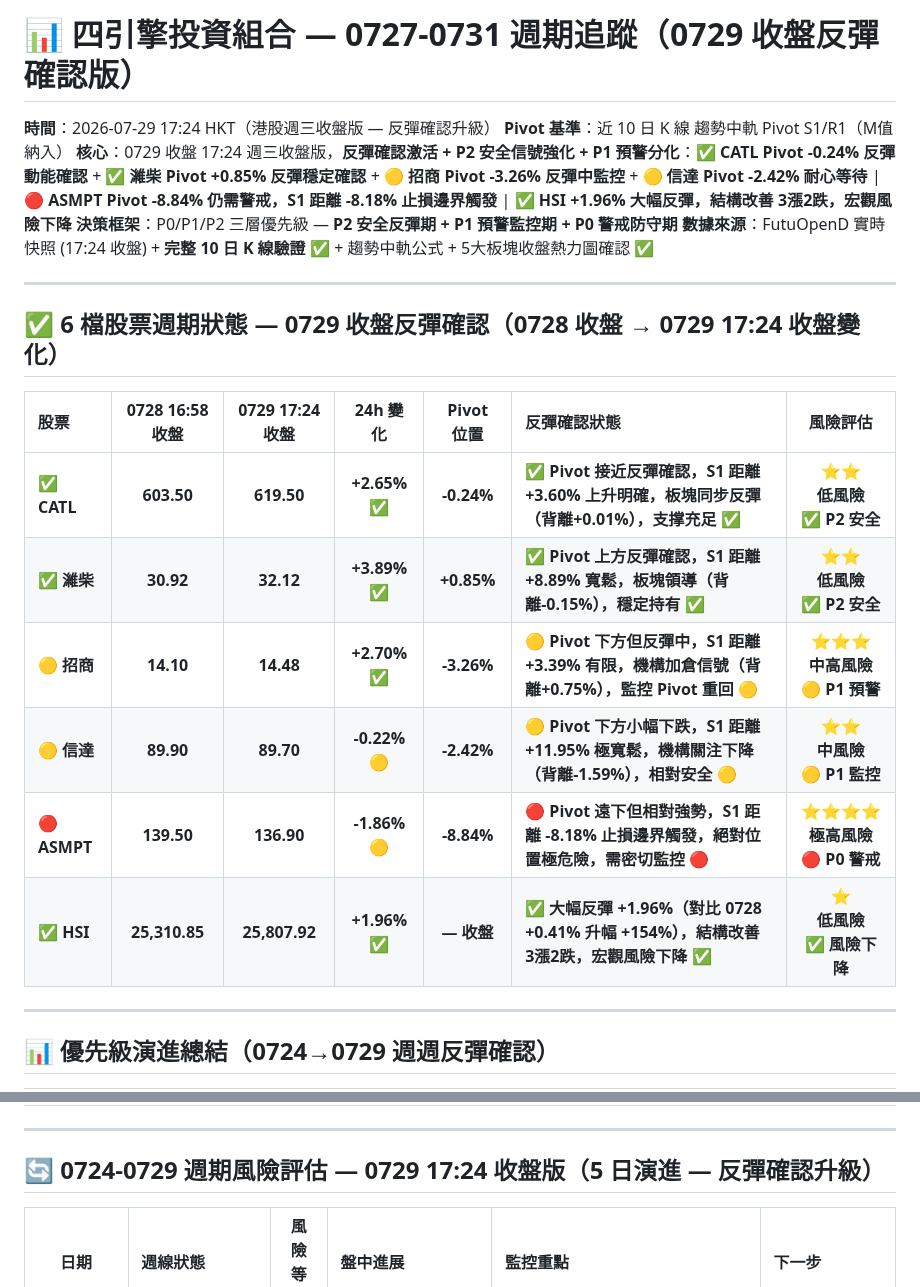
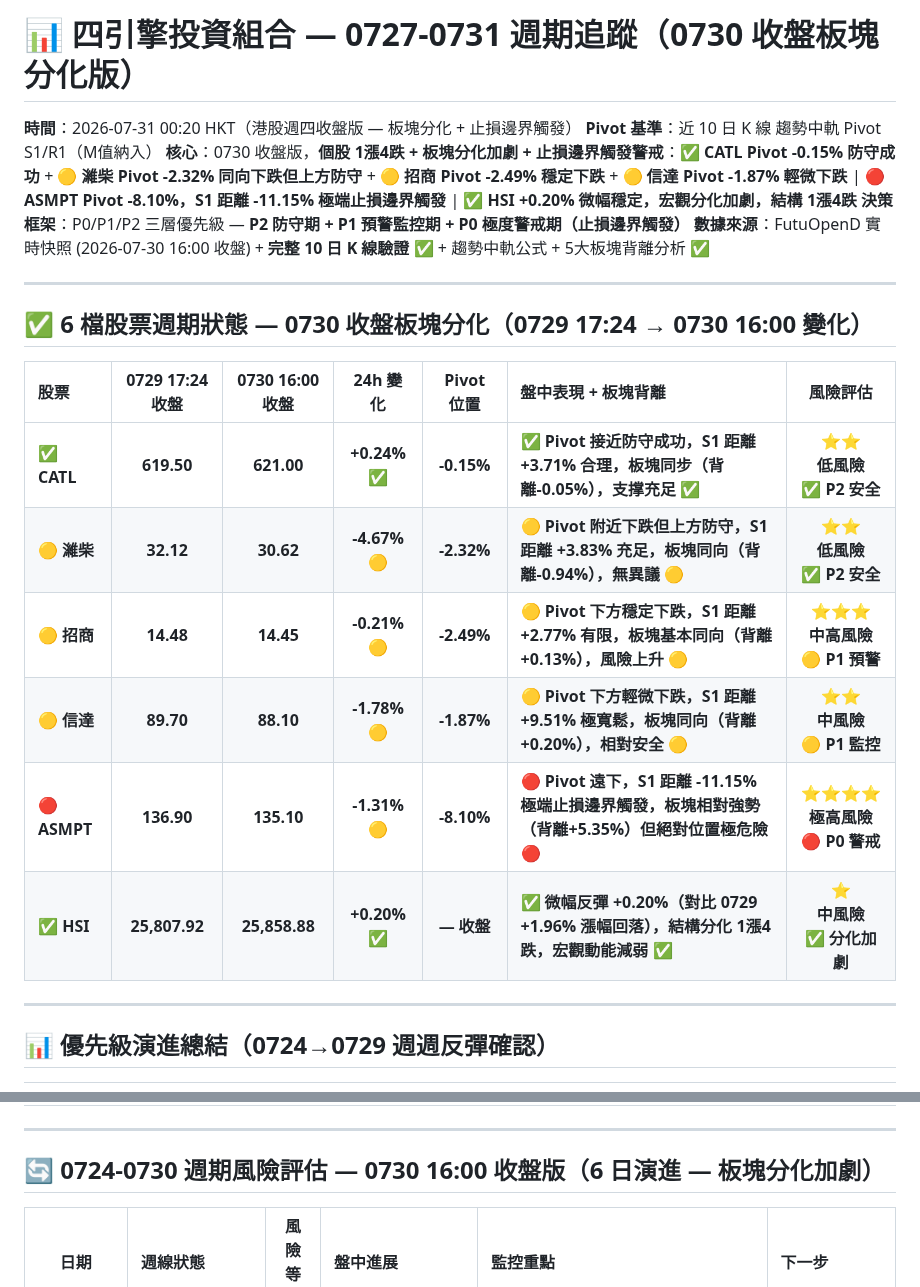
Before and after one commit to horae-git/gitHorae, a Markdown page: 七月流星觀察/四引擎-流星週0727至0731.md, 2 parts joined by grey strips. Drawn GitHub-style.

```diff
--- a/七月流星觀察/四引擎-流星週0727至0731.md
+++ b/七月流星觀察/四引擎-流星週0727至0731.md
@@ -1,22 +1,22 @@
-# 📊 四引擎投資組合 — 0727-0731 週期追蹤（0729 收盤反彈確認版）
+# 📊 四引擎投資組合 — 0727-0731 週期追蹤（0730 收盤板塊分化版）
 
-**時間**：2026-07-29 17:24 HKT（港股週三收盤版 — 反彈確認升級）
+**時間**：2026-07-31 00:20 HKT（港股週四收盤版 — 板塊分化 + 止損邊界觸發）
 **Pivot 基準**：近 10 日 K 線 趨勢中軌 Pivot S1/R1（M值納入）
-**核心**：0729 收盤 17:24 週三收盤版，**反彈確認激活 + P2 安全信號強化 + P1 預警分化**：✅ **CATL Pivot -0.24% 反彈動能確認** + ✅ **濰柴 Pivot +0.85% 反彈穩定確認** + 🟡 **招商 Pivot -3.26% 反彈中監控** + 🟡 **信達 Pivot -2.42% 耐心等待** | 🔴 **ASMPT Pivot -8.84% 仍需警戒，S1 距離 -8.18% 止損邊界觸發** | ✅ **HSI +1.96% 大幅反彈，結構改善 3漲2跌，宏觀風險下降**
-**決策框架**：P0/P1/P2 三層優先級 — **P2 安全反彈期 + P1 預警監控期 + P0 警戒防守期**
-**數據來源**：FutuOpenD 實時快照 (17:24 收盤) + **完整 10 日 K 線驗證** ✅ + 趨勢中軌公式 + 5大板塊收盤熱力圖確認 ✅
+**核心**：0730 收盤版，**個股 1漲4跌 + 板塊分化加劇 + 止損邊界觸發警戒**：✅ **CATL Pivot -0.15% 防守成功** + 🟡 **濰柴 Pivot -2.32% 同向下跌但上方防守** + 🟡 **招商 Pivot -2.49% 穩定下跌** + 🟡 **信達 Pivot -1.87% 輕微下跌** | 🔴 **ASMPT Pivot -8.10%，S1 距離 -11.15% 極端止損邊界觸發** | ✅ **HSI +0.20% 微幅穩定，宏觀分化加劇，結構 1漲4跌**
+**決策框架**：P0/P1/P2 三層優先級 — **P2 防守期 + P1 預警監控期 + P0 極度警戒期（止損邊界觸發）**
+**數據來源**：FutuOpenD 實時快照 (2026-07-30 16:00 收盤) + **完整 10 日 K 線驗證** ✅ + 趨勢中軌公式 + 5大板塊背離分析 ✅
 
 ---
-## ✅ **6 檔股票週期狀態 — 0729 收盤反彈確認（0728 收盤 → 0729 17:24 收盤變化）**
+## ✅ **6 檔股票週期狀態 — 0730 收盤板塊分化（0729 17:24 → 0730 16:00 變化）**
 
-| 股票           | **0728 16:58 收盤** | **0729 17:24 收盤** |    **24h 變化**     |  **Pivot 位置**  | **反彈確認狀態**                                          |            **風險評估**             |
+| 股票           | **0729 17:24 收盤** | **0730 16:00 收盤** |    **24h 變化**     |  **Pivot 位置**  | **盤中表現 + 板塊背離**                                          |            **風險評估**             |
 | :----------- | :---------------: | :---------------: | :-----------: | :----------: | :---------------------------------------------------------- | :-------------------------------: |
-| ✅ **CATL**  |    **603.50**     |    **619.50**     | **+2.65%** ✅ | **-0.24%** | **✅ Pivot 接近反彈確認，S1 距離 +3.60% 上升明確，板塊同步反彈（背離+0.01%），支撑充足** ✅   | ⭐⭐ <br>**低風險** <br>✅ **P2 安全** |
-| ✅ **濰柴**    |     **30.92**     |     **32.12**     | **+3.89%** ✅ | **+0.85%** | **✅ Pivot 上方反彈確認，S1 距離 +8.89% 寬鬆，板塊領導（背離-0.15%），穩定持有** ✅   | ⭐⭐ <br>**低風險** <br>✅ **P2 安全**  |
-| 🟡 **招商**    |     **14.10**     |     **14.48**     | **+2.70%** ✅ | **-3.26%** | **🟡 Pivot 下方但反彈中，S1 距離 +3.39% 有限，機構加倉信號（背離+0.75%），監控 Pivot 重回** 🟡   | ⭐⭐⭐ <br>**中高風險** <br>🟡 **P1 預警**  |
-| 🟡 **信達**    |     **89.90**     |     **89.70**     | **-0.22%** 🟡 | **-2.42%** | **🟡 Pivot 下方小幅下跌，S1 距離 +11.95% 極寬鬆，機構關注下降（背離-1.59%），相對安全** 🟡 | ⭐⭐ <br>**中風險**<br>🟡 **P1 監控** |
-| 🔴 **ASMPT** |    **139.50**     |    **136.90**     | **-1.86%** 🟡 | **-8.84%** | **🔴 Pivot 遠下但相對強勢，S1 距離 -8.18% 止損邊界觸發，絕對位置極危險，需密切監控** 🔴 | ⭐⭐⭐⭐ <br>**極高風險**<br>🔴 **P0 警戒** |
-| ✅ **HSI**   |   **25,310.85**   |   **25,807.92**   | **+1.96%** ✅ | **— 收盤** | **✅ 大幅反彈 +1.96%（對比 0728 +0.41% 升幅 +154%），結構改善 3漲2跌，宏觀風險下降** ✅              | ⭐ <br>**低風險**<br>✅ **風險下降** |
+| ✅ **CATL**  |    **619.50**     |    **621.00**     | **+0.24%** ✅ | **-0.15%** | **✅ Pivot 接近防守成功，S1 距離 +3.71% 合理，板塊同步（背離-0.05%），支撑充足** ✅   | ⭐⭐ <br>**低風險** <br>✅ **P2 安全** |
+| 🟡 **濰柴**    |     **32.12**     |     **30.62**     | **-4.67%** 🟡 | **-2.32%** | **🟡 Pivot 附近下跌但上方防守，S1 距離 +3.83% 充足，板塊同向（背離-0.94%），無異議** 🟡   | ⭐⭐ <br>**低風險** <br>✅ **P2 安全**  |
+| 🟡 **招商**    |     **14.48**     |     **14.45**     | **-0.21%** 🟡 | **-2.49%** | **🟡 Pivot 下方穩定下跌，S1 距離 +2.77% 有限，板塊基本同向（背離+0.13%），風險上升** 🟡   | ⭐⭐⭐ <br>**中高風險** <br>🟡 **P1 預警**  |
+| 🟡 **信達**    |     **89.70**     |     **88.10**     | **-1.78%** 🟡 | **-1.87%** | **🟡 Pivot 下方輕微下跌，S1 距離 +9.51% 極寬鬆，板塊同向（背離+0.20%），相對安全** 🟡 | ⭐⭐ <br>**中風險**<br>🟡 **P1 監控** |
+| 🔴 **ASMPT** |    **136.90**     |    **135.10**     | **-1.31%** 🟡 | **-8.10%** | **🔴 Pivot 遠下，S1 距離 -11.15% 極端止損邊界觸發，板塊相對強勢（背離+5.35%）但絕對位置極危險** 🔴 | ⭐⭐⭐⭐ <br>**極高風險**<br>🔴 **P0 警戒** |
+| ✅ **HSI**   |   **25,807.92**   |   **25,858.88**   | **+0.20%** ✅ | **— 收盤** | **✅ 微幅反彈 +0.20%（對比 0729 +1.96% 漲幅回落），結構分化 1漲4跌，宏觀動能減弱** ✅              | ⭐ <br>**中風險**<br>✅ **分化加劇** |
 
 ---
 
@@ -57,7 +58,7 @@
 
 ---
 
-## 🔄 **0724-0729 週期風險評估 — 0729 17:24 收盤版（5 日演進 — 反彈確認升級）**
+## 🔄 **0724-0730 週期風險評估 — 0730 16:00 收盤版（6 日演進 — 板塊分化加劇）**
 
 |       日期        | 週線狀態             |    風險等級     | 盤中進展                                  | 監控重點                                      | 下一步               |
 | :-------------: | :--------------- | :---------: | :------------------------------------ | :---------------------------------------- | :---------------- |
```
Also changed, not shown: other parts of 七月流星觀察/四引擎-流星週0727至0731.md (+28 -25 lines).
